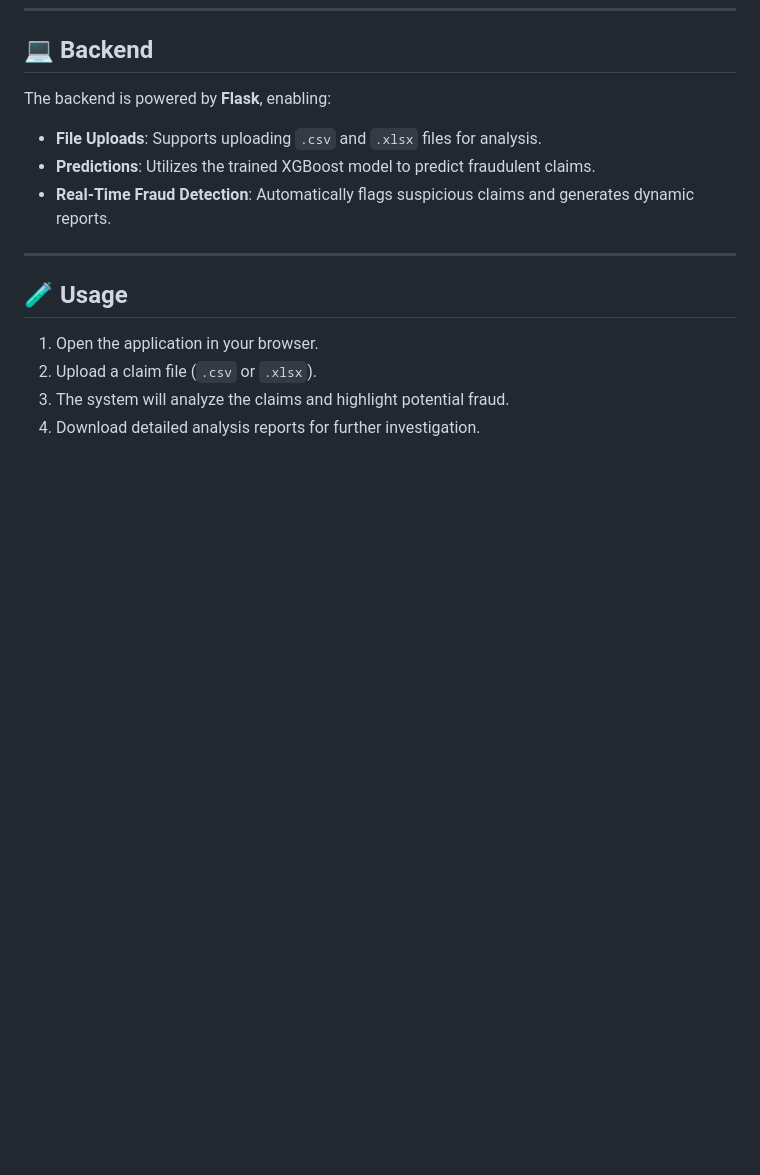
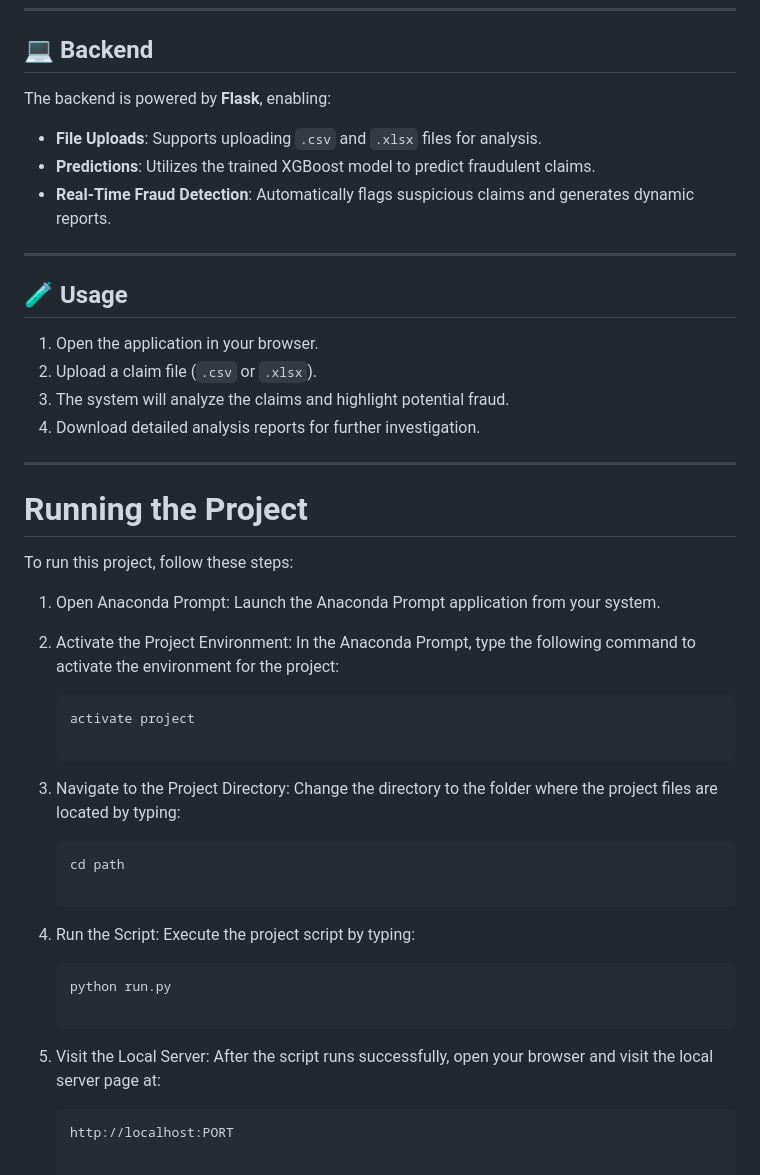
Before and after one commit to Nayansai/Fraud-Detection-In-Medical-Insurance-Claim-System-Using-Machine-Learning, a Markdown page: README.md, the part around the change. GitHub-like rendering; blank space fills up the shorter version.

````diff
--- a/README.md
+++ b/README.md
@@ -70,3 +70,32 @@ The backend is powered by **Flask**, enabling:
 2. Upload a claim file (`.csv` or `.xlsx`).
 3. The system will analyze the claims and highlight potential fraud.
 4. Download detailed analysis reports for further investigation.
+
+---
+
+# Running the Project
+
+To run this project, follow these steps:
+
+1. Open Anaconda Prompt:
+   Launch the Anaconda Prompt application from your system.
+
+2. Activate the Project Environment:
+   In the Anaconda Prompt, type the following command to activate the environment for the project:
+   ```bash
+   activate project
+
+3. Navigate to the Project Directory:
+   Change the directory to the folder where the project files are located by typing:
+   ```bash
+   cd path
+
+4. Run the Script:
+   Execute the project script by typing:
+   ```bash
+   python run.py
+
+5. Visit the Local Server:
+   After the script runs successfully, open your browser and visit the local server page at:
+   ```bash
+   http://localhost:PORT
````
